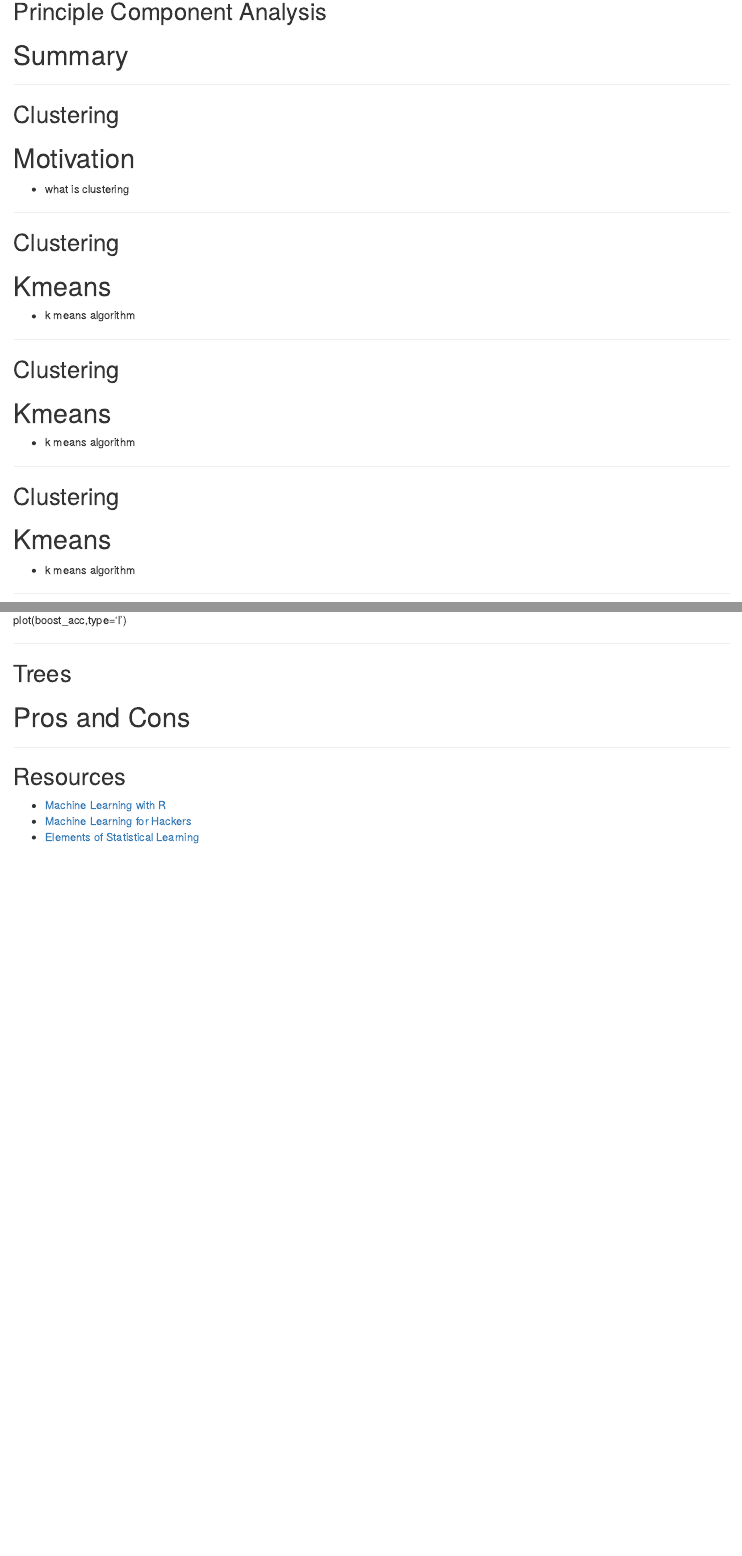
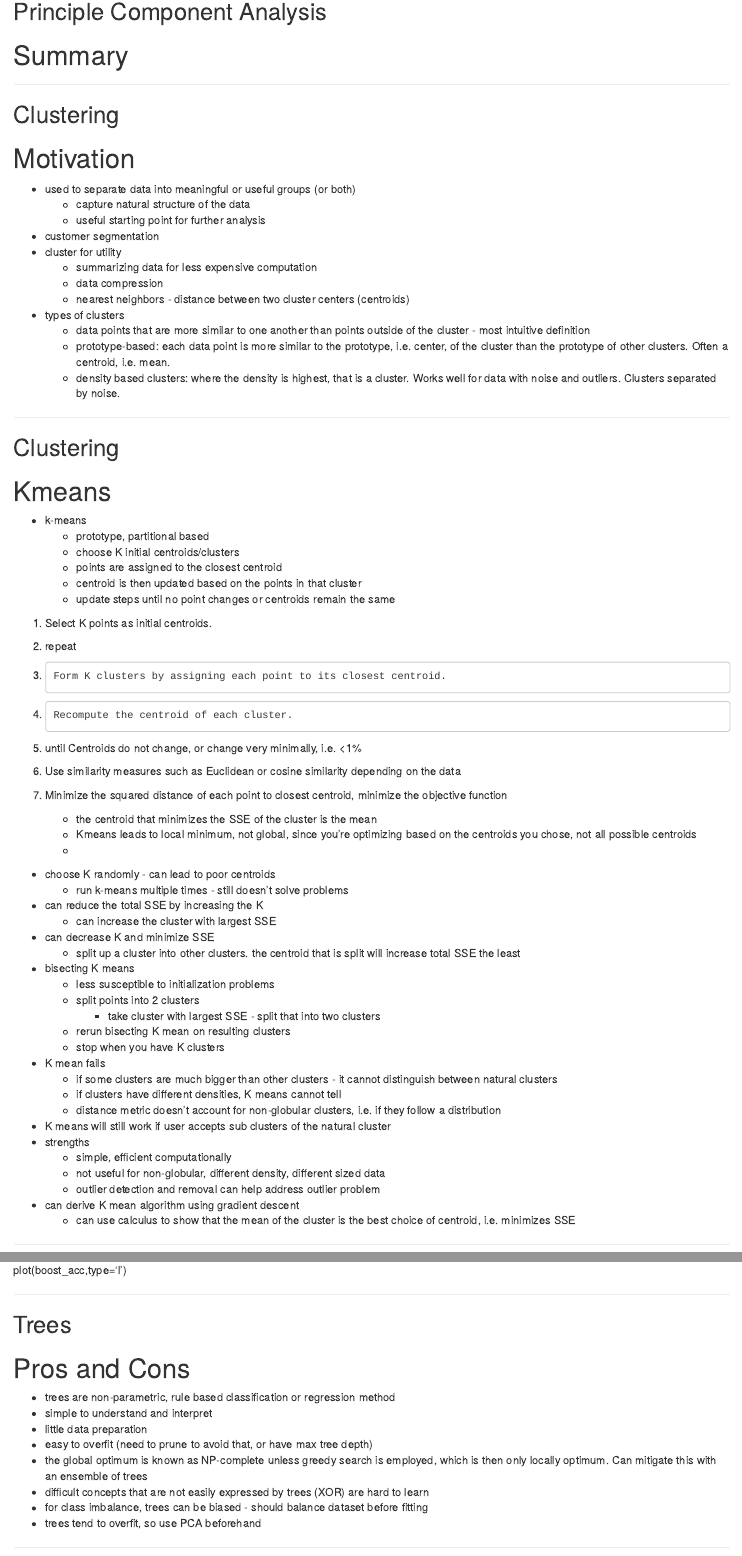
Before and after one commit to ilanman/Rpres_ML_2, an R Markdown document (index.rmd): the page in a window 1100 px wide, from 10330 px down, and a second part further down, joined at a grey line. Rendered offline with R 4.5, knitr and Pandoc, with nearby package versions; code that draws random numbers runs with fixed seeds of ours; some code elsewhere in the file could not run offline; common packages that the code uses without loading them are loaded.

Commit message:
minor changes

```diff
--- a/index.rmd
+++ b/index.rmd
@@ -444,7 +444,19 @@ sum(diag(table(gen,as.character(data$Gender))))/rows
 # Motivation
 <space>
 
-- what is clustering
+- used to separate data into meaningful or useful groups (or both)
+     - capture natural structure of the data
+     - useful starting point for further analysis
+- customer segmentation
+- cluster for utility
+     - summarizing data for less expensive computation
+     - data compression
+     - nearest neighbors - distance between two cluster centers (centroids)
+
+- types of clusters
+     - data points that are more similar to one another than points outside of the cluster - most intuitive definition
+     - prototype-based: each data point is more similar to the prototype, i.e. center, of the cluster than the prototype of other clusters. Often a centroid, i.e. mean.
+     - density based clusters: where the density is highest, that is a cluster. Works well for data with noise and outliers. Clusters separated by noise.
 
 ----
 
@@ -452,23 +464,52 @@ sum(diag(table(gen,as.character(data$Gender))))/rows
 # Kmeans
 <space>
 
-- k means algorithm
+- k-means
+     - prototype, partitional based
+     - choose K initial centroids/clusters
+     - points are assigned to the closest centroid
+     - centroid is then updated based on the points in that cluster
+     - update steps until no point changes or centroids remain the same
 
-----
 
-## Clustering
-# Kmeans
-<space>
 
-- k means algorithm
+1. Select K points as initial centroids.
+2. repeat
+3.     Form K clusters by assigning each point to its closest centroid.
+4.     Recompute the centroid of each cluster.
+5. until Centroids do not change, or change very minimally, i.e. <1%
 
-----
 
-## Clustering
-# Kmeans
-<space>
+3. Use similarity measures such as Euclidean or cosine similarity depending on the data
+4. Minimize the squared distance of each point to closest centroid, minimize the objective function
+     - the centroid that minimizes the SSE of the cluster is the mean
+     - Kmeans leads to local minimum, not global, since you’re optimizing based on the centroids you chose, not all possible centroids
+     -
+- choose K randomly - can lead to poor centroids
+     - run k-means multiple times - still doesn’t solve problems
 
-- k means algorithm
+- can reduce the total SSE by increasing the K
+     - can increase the cluster with largest SSE
+- can decrease K and minimize SSE
+     - split up a cluster into other clusters. the centroid that is split will increase total SSE the least
+- bisecting K means
+     - less susceptible to initialization problems
+     - split points into 2 clusters
+          - take cluster with largest SSE - split that into two clusters
+     - rerun bisecting K mean on resulting clusters
+     - stop when you have K clusters
+
+- K mean fails
+     - if some clusters are much bigger than other clusters - it cannot distinguish between natural clusters
+     - if clusters have different densities, K means cannot tell
+     - distance metric doesn’t account for non-globular clusters, i.e. if they follow a distribution
+- K means will still work if user accepts sub clusters of the natural cluster
+- strengths
+     - simple, efficient computationally
+     - not useful for non-globular, different density, different sized data
+     - outlier detection and removal can help address outlier problem
+- can derive K mean algorithm using gradient descent
+     - can use calculus to show that the mean of the cluster is the best choice of centroid, i.e. minimizes SSE
 
 ----
 
@@ -741,6 +819,16 @@ plot(boost_acc,type='l')
 # Pros and Cons
 <space>
 
+
+- trees are non-parametric, rule based classification or regression method
+- simple to understand and interpret
+- little data preparation
+- easy to overfit (need to prune to avoid that, or have max tree depth)
+- the global optimum is known as NP-complete unless greedy search is employed, which is then only locally optimum. Can mitigate this with an ensemble of trees
+- difficult concepts that are not easily expressed by trees (XOR) are hard to learn
+- for class imbalance, trees can be biased - should balance dataset before fitting
+- trees tend to overfit, so use PCA beforehand
+
 ----
 
 ## Resources
```
Also changed, not shown: index.html, index.md, index.rmd (41 more changed lines).
